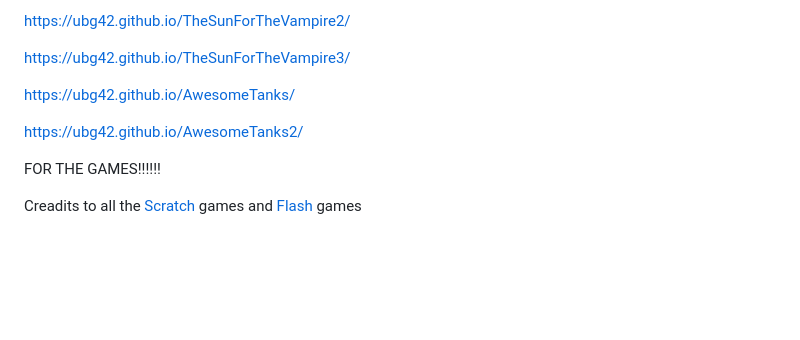
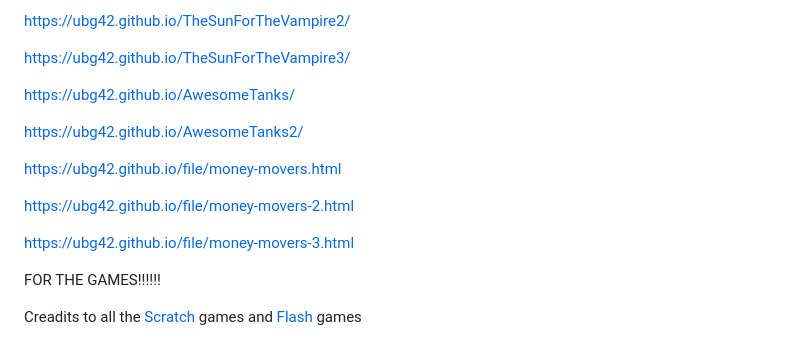
Before and after one commit to ubg42/ubg42.github.io, a Markdown page: README.md, the part around the change. GitHub-like rendering; blank space fills up the shorter version.

```diff
--- a/README.md
+++ b/README.md
@@ -570,6 +570,12 @@ https://ubg42.github.io/AwesomeTanks/
 
 https://ubg42.github.io/AwesomeTanks2/
 
+https://ubg42.github.io/file/money-movers.html
+
+https://ubg42.github.io/file/money-movers-2.html
+
+https://ubg42.github.io/file/money-movers-3.html
+
 FOR THE GAMES!!!!!!
 
 Creadits to all the [Scratch](https://scratch.mit.edu/) games and [Flash](https://poki.com/en/flash) games
```
